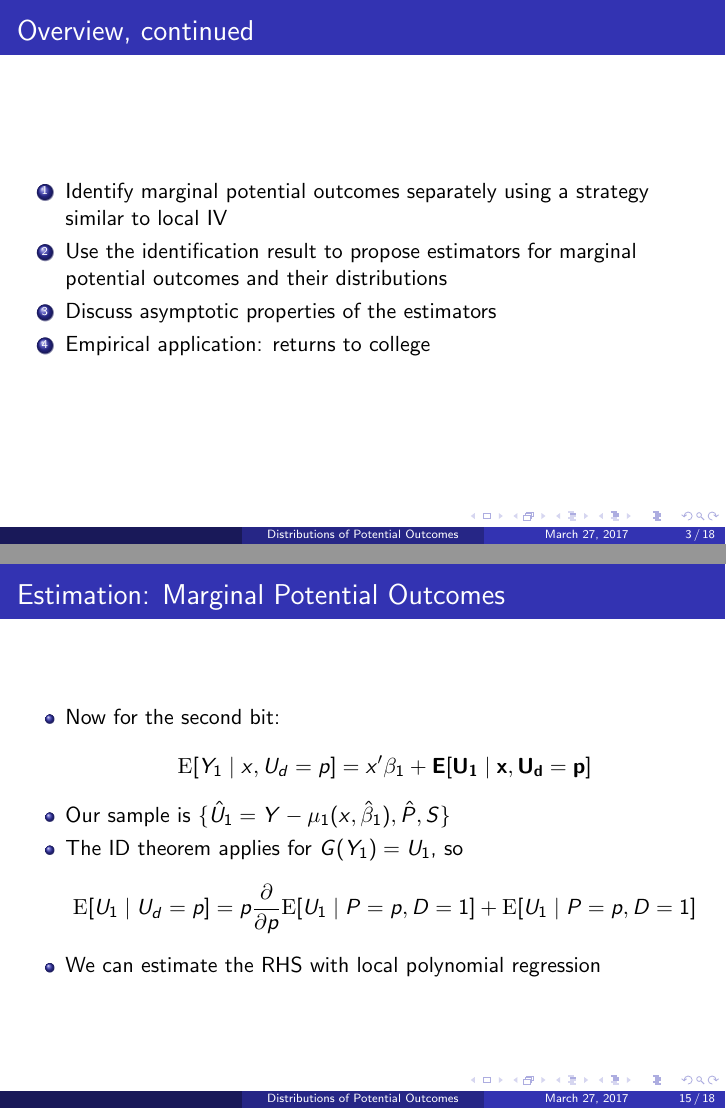
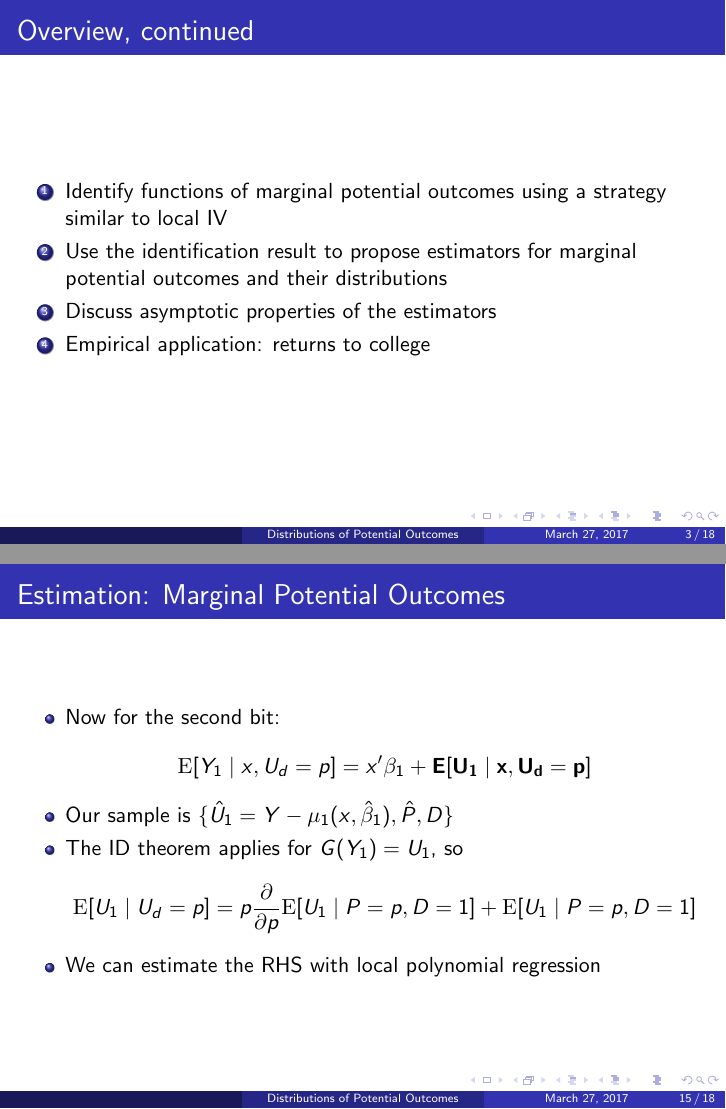
Before and after one commit to drewvollmer/carneiro-lee-presentation, LaTeX slides (presentation_carneiro_lee_883.tex): pages 5 and 27 of 30, joined at a grey line. Compiled offline with pdfLaTeX.

Commit message:
Post-practice changes

```diff
--- a/presentation_carneiro_lee_883.tex
+++ b/presentation_carneiro_lee_883.tex
@@ -65,8 +65,8 @@
 
 \begin{enumerate}
 
-\item Identify marginal potential outcomes separately using a strategy
-  similar to local IV
+\item Identify functions of marginal potential outcomes using a
+  strategy similar to local IV
 
 \item Use the identification result to propose estimators for marginal
   potential outcomes and their distributions
@@ -356,7 +356,7 @@ Y_1 - E[Y_1\mid \mu_d=p] = (x'-E[x'\mid \mu_d=p])\beta_1 +  \cancel{\lambda_1(p)
       \mathrm{E}[Y_1\mid x,U_d=p]  = x'\beta_1 +  \mathbf{\mathrm{\mathbf{E}}[U_1\mid x,U_d=p]}
     \end{equation*}
 \item Our sample is $\{\hat{U}_1= Y-\mu_1(x,\hat{\beta}_1), \hat{P},
-  S\}$
+  D\}$
 \item The ID theorem applies for $G(Y_1)=U_1$, so
 \begin{equation*}
   \mathrm{E}[U_1\mid U_d= p] = p \frac{\partial}{\partial
```
Also changed, not shown: presentation_carneiro_lee_883.tex (8 more changed lines).
